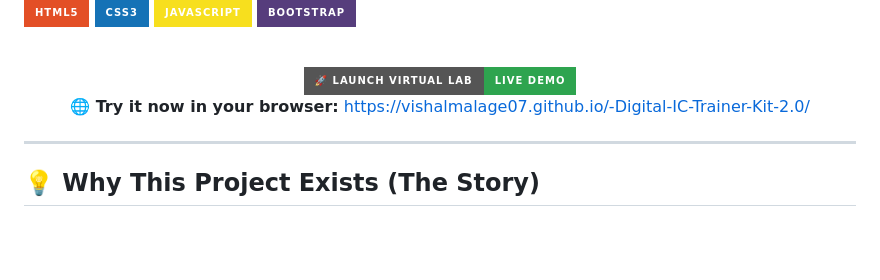
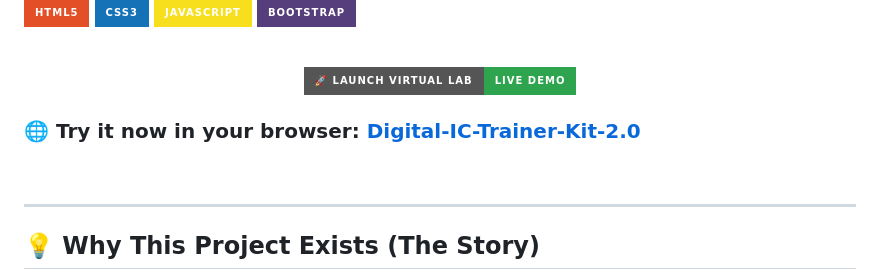
Before and after one commit to vishalmalage07/-Digital-IC-Trainer-Kit-2.0, a Markdown page: README.md, the part around the change. Drawn GitHub-style; badges without logos; blank space fills up the shorter version.

```diff
--- a/README.md
+++ b/README.md
@@ -37,7 +37,7 @@
     <img src="https://img.shields.io/badge/🚀_LAUNCH_VIRTUAL_LAB-LIVE_DEMO-2ea44f?style=for-the-badge&logo=github" alt="Live Demo" height="45"/>
   </a>
   <br>
-  <b>🌐 Try it now in your browser:</b> <a href="https://vishalmalage07.github.io/-Digital-IC-Trainer-Kit-2.0/" target="_blank">https://vishalmalage07.github.io/-Digital-IC-Trainer-Kit-2.0/</a>
+  <h3><b>🌐 Try it now in your browser:</b> <a href="https://vishalmalage07.github.io/-Digital-IC-Trainer-Kit-2.0/" target="_blank">Digital-IC-Trainer-Kit-2.0</a></h3>
   <br>
 </p>
 
```
